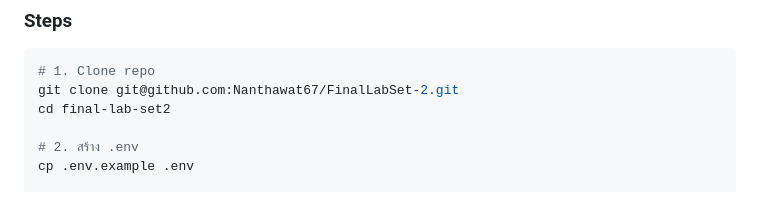
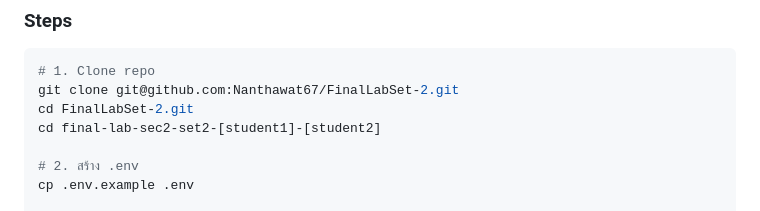
Before and after one commit to Nanthawat67/FinalLabSet-2, a Markdown page: final-lab-sec2-set2-[student1]-[student2]/README.md, the part around the change. GitHub-like rendering.

````diff
--- a/final-lab-sec2-set2-[student1]-[student2]/README.md
+++ b/final-lab-sec2-set2-[student1]-[student2]/README.md
@@ -192,7 +192,8 @@ window.APP_CONFIG = {
 ```bash
 # 1. Clone repo
 git clone git@github.com:Nanthawat67/FinalLabSet-2.git
-cd final-lab-set2
+cd FinalLabSet-2.git
+cd final-lab-sec2-set2-[student1]-[student2]
 
 # 2. สร้าง .env
 cp .env.example .env
````
